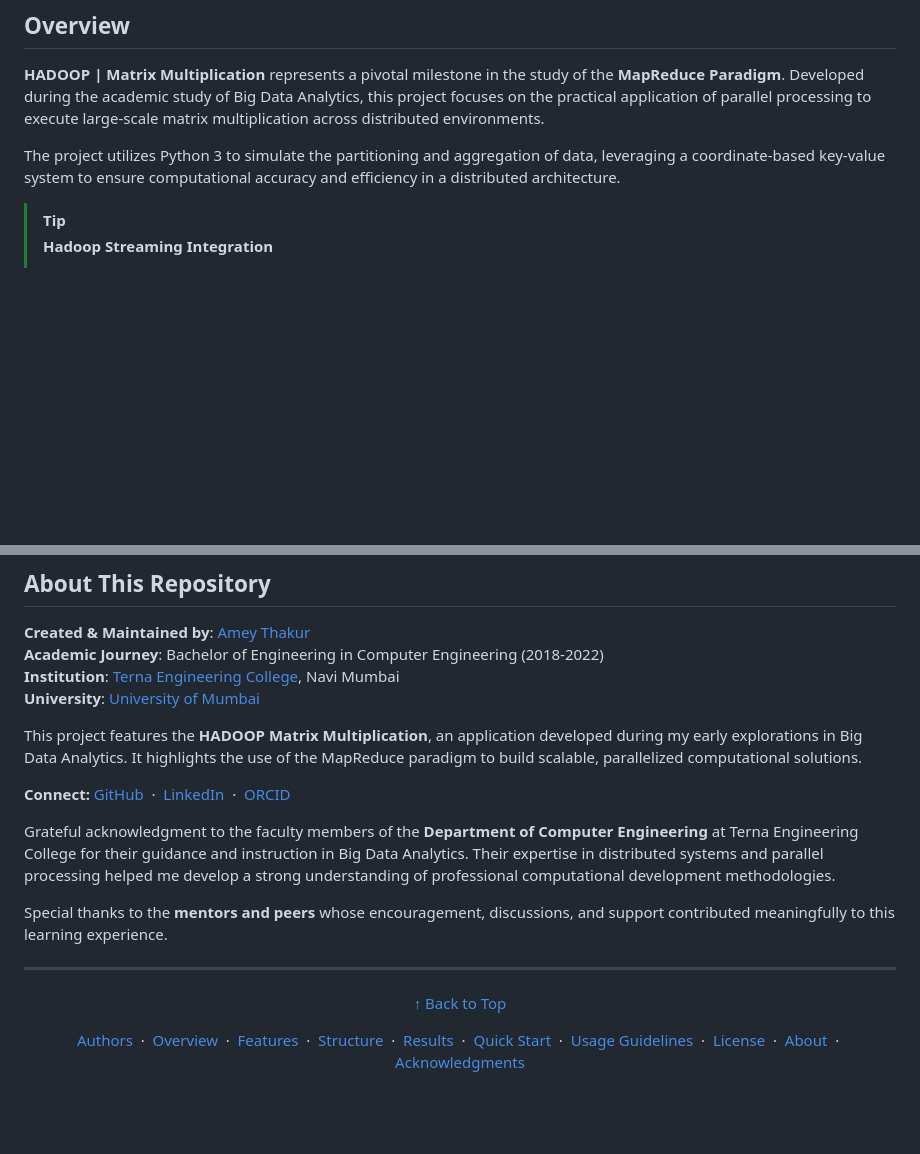
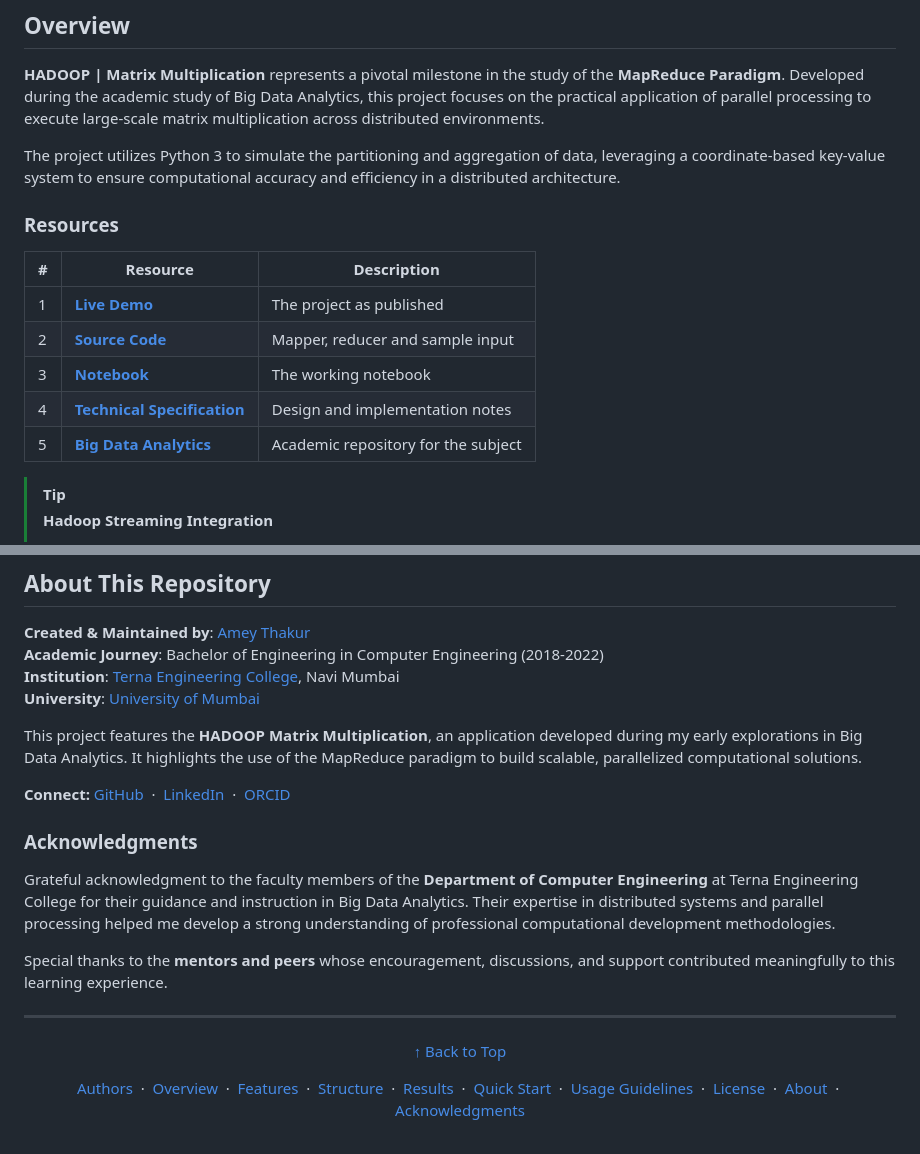
Before and after one commit to Amey-Thakur/HADOOP, a Markdown page: README.md, 2 parts joined by grey strips. Drawn GitHub-style; blank space fills up the shorter version.

Commit message:
HADOOP
Co-authored-by: Mega Satish <mega.modha@gmail.com>

```diff
--- a/README.md
+++ b/README.md
@@ -46,6 +45,16 @@
 **HADOOP | Matrix Multiplication** represents a pivotal milestone in the study of the **MapReduce Paradigm**. Developed during the academic study of Big Data Analytics, this project focuses on the practical application of parallel processing to execute large-scale matrix multiplication across distributed environments.
 
 The project utilizes Python 3 to simulate the partitioning and aggregation of data, leveraging a coordinate-based key-value system to ensure computational accuracy and efficiency in a distributed architecture.
+
+### Resources
+
+| # | Resource | Description |
+|---|---|---|
+| 1 | [**Live Demo**](https://amey-thakur.github.io/HADOOP/) | The project as published |
+| 2 | [**Source Code**](Source%20Code/) | Mapper, reducer and sample input |
+| 3 | [**Notebook**](Source%20Code/HADOOP.ipynb) | The working notebook |
+| 4 | [**Technical Specification**](docs/SPECIFICATION.md) | Design and implementation notes |
+| 5 | [**Big Data Analytics**](https://github.com/Amey-Thakur/BIG-DATA-ANALYTICS-AND-COMPUTATIONAL-LAB-I) | Academic repository for the subject |
 
 > [!TIP]
 > **Hadoop Streaming Integration**
@@ -226,6 +235,8 @@ This project features the **HADOOP Matrix Multiplication**, an application devel
 
 **Connect:** [GitHub](https://github.com/Amey-Thakur) &nbsp;·&nbsp; [LinkedIn](https://www.linkedin.com/in/amey-thakur) &nbsp;·&nbsp; [ORCID](https://orcid.org/0000-0001-5644-1575)
 
+### Acknowledgments
+
 Grateful acknowledgment to the faculty members of the **Department of Computer Engineering** at Terna Engineering College for their guidance and instruction in Big Data Analytics. Their expertise in distributed systems and parallel processing helped me develop a strong understanding of professional computational development methodologies.
 
 Special thanks to the **mentors and peers** whose encouragement, discussions, and support contributed meaningfully to this learning experience.
```
Also changed, not shown: other parts of README.md (+1 -2 lines).
